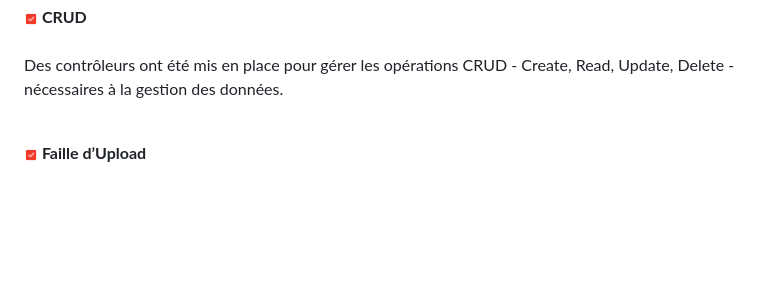
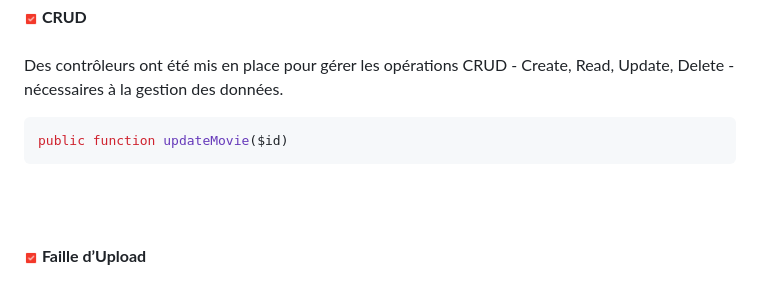
Before and after one commit to PaulineFranck98/Cinema_PDO, a Markdown page: README.md, the part around the change. GitHub-like rendering; blank space fills up the shorter version.

`````diff
--- a/README.md
+++ b/README.md
@@ -112,6 +112,12 @@ La librairie Swiper.js a été utilisée pour ajouter de l'interactivité, perme
 
 <img src="./checked-red.png" width="14"/><strong>  CRUD</strong> <br/><br/>
 Des contrôleurs ont été mis en place pour gérer les opérations CRUD - Create, Read, Update, Delete - nécessaires à la gestion des données.
+<br/>
+
+````php
+public function updateMovie($id)
+````
+
 <br/><br/>
 
 <img src="./checked-red.png" width="14"/><strong>  Faille d’Upload </strong> <br/><br/>
`````
